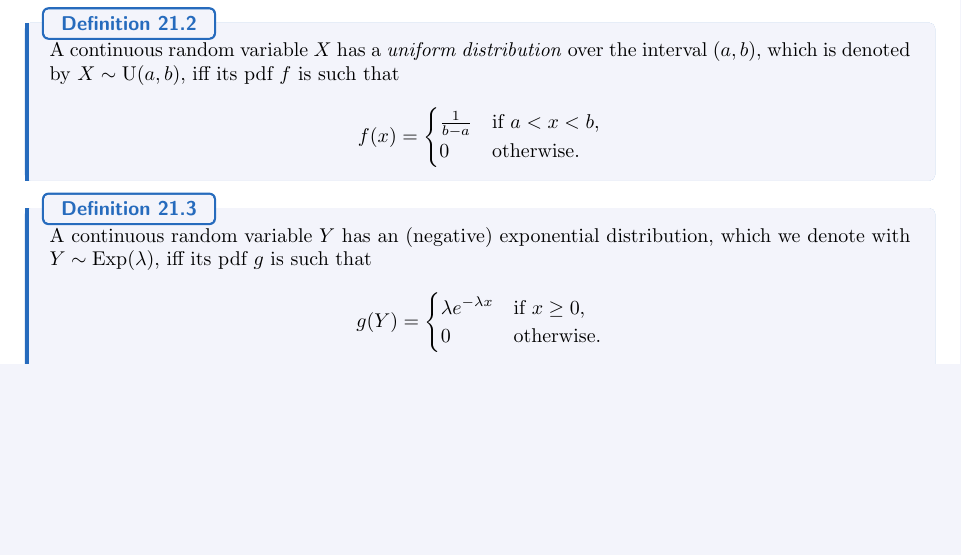
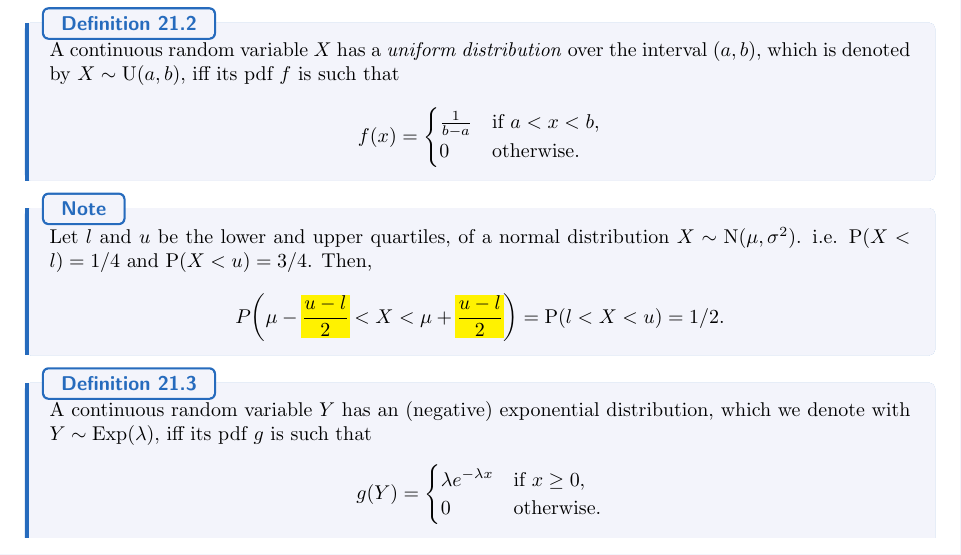
Before and after one commit to GrassGlass/A-Levels, a LaTeX thesis (Math/Notes.tex, which reads Math/chapters/special-continuous-random-variables.tex): part of page 65 of 84, cut so that both start at the same text, the shorter picture padded with empty space. The pictures show the PDF file Math/Notes.pdf that the author committed with the source.

Commit message:
slight edit

```diff
--- a/Math/chapters/special-continuous-random-variables.tex
+++ b/Math/chapters/special-continuous-random-variables.tex
@@ -72,6 +72,10 @@
       0 &\text{otherwise.}
     \end{cases}\]
 \end{definition}
+\begin{note}
+  Let \(l\) and \(u\) be the lower and upper quartiles, of a normal distribution \(X\sim\Normal(\mu,\sigma^2)\). i.e. \(\Prob(X<l)=1/4\) and \(\Prob(X<u)=3/4\). Then,
+  \[P{\left( \mu-\highlight[yellow]{\frac{u-l}{2}}<X<\mu+\highlight[yellow]{\frac{u-l}{2}} \right)}=\Prob(l<X<u)=1/2.\]
+\end{note}
 \begin{definition}{}{}
   A continuous random variable \(Y\) has an (negative) exponential distribution, which we denote with \(Y\sim \operatorname{Exp}(\lambda)\), iff its pdf \(g\) is such that
     \[g(Y)=
```
Also changed, not shown: Math/Notes.pdf, 2 other files.
